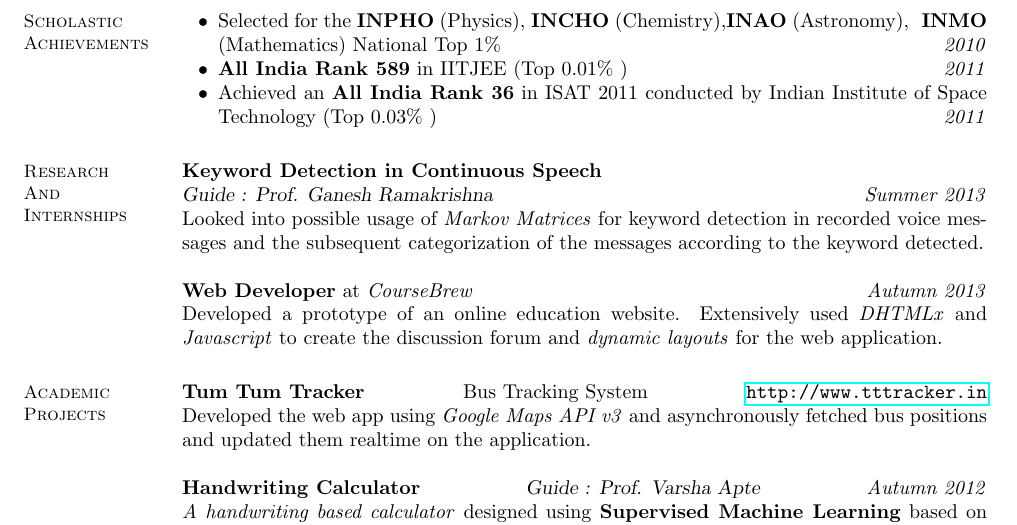
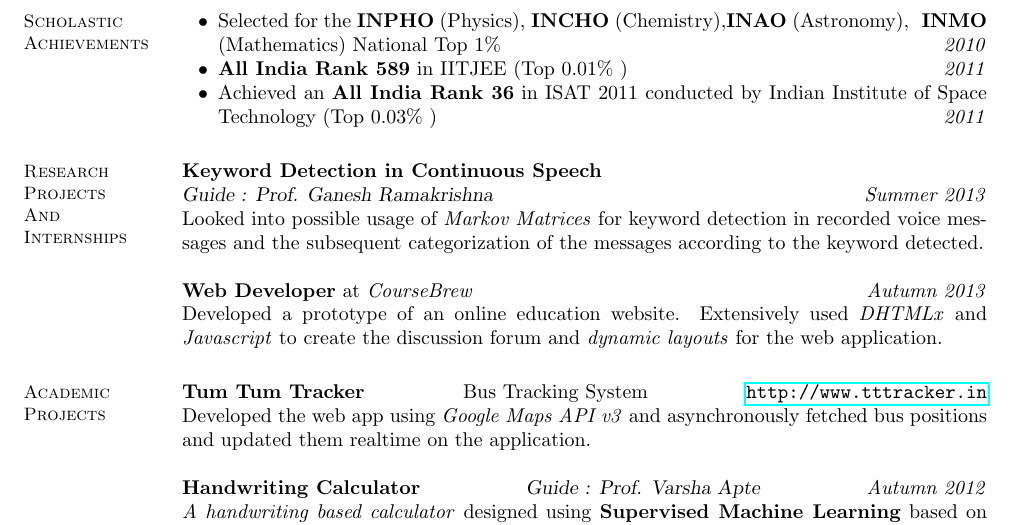
Before and after one commit to sushant-hiray/resume, a LaTeX CV (resume-tech-1.tex): part of the page, cut so that both start at the same text. Compiled offline with pdfLaTeX.

Commit message:
Updated resume tech1 sideheader

```diff
--- a/resume-tech-1.tex
+++ b/resume-tech-1.tex
@@ -14,7 +14,7 @@
 \item Achieved an \textbf{All India Rank 36} in ISAT 2011 conducted by Indian Institute of Space Technology (Top 0.03\% )
 \hfill \emph{2011}
 \end{list2}
-\section{\mysidestyle Research\\And\\Internships }
+\section{\mysidestyle Research\\Projects\\And\\Internships }
 \textbf{Keyword Detection in Continuous Speech} \\
     \textsl{Guide : Prof. Ganesh Ramakrishna} \hfill \emph{Summer 2013} \\
      Looked into possible usage of \emph{Markov Matrices} for keyword detection in recorded voice messages and the subsequent categorization of the messages according to the keyword detected.
```
